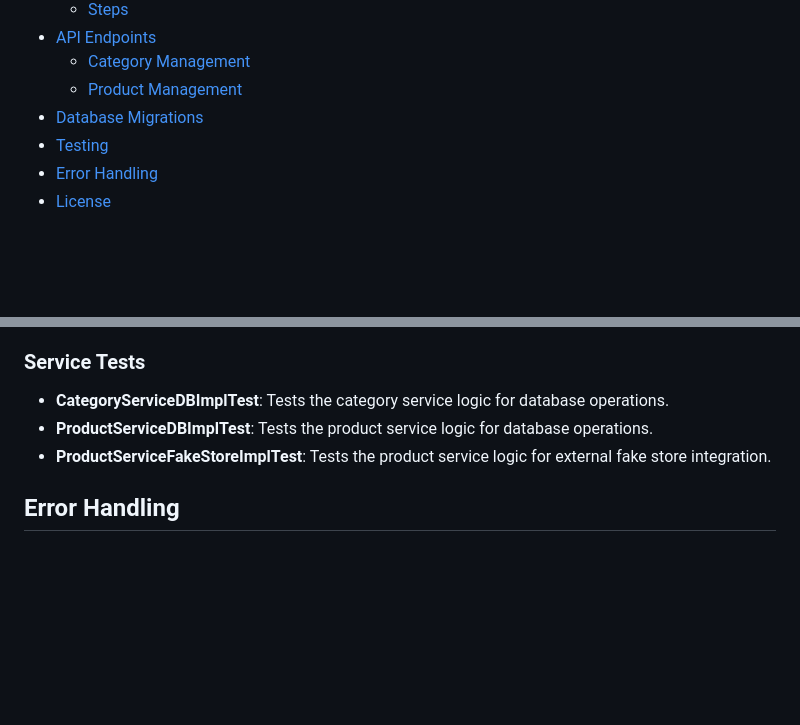
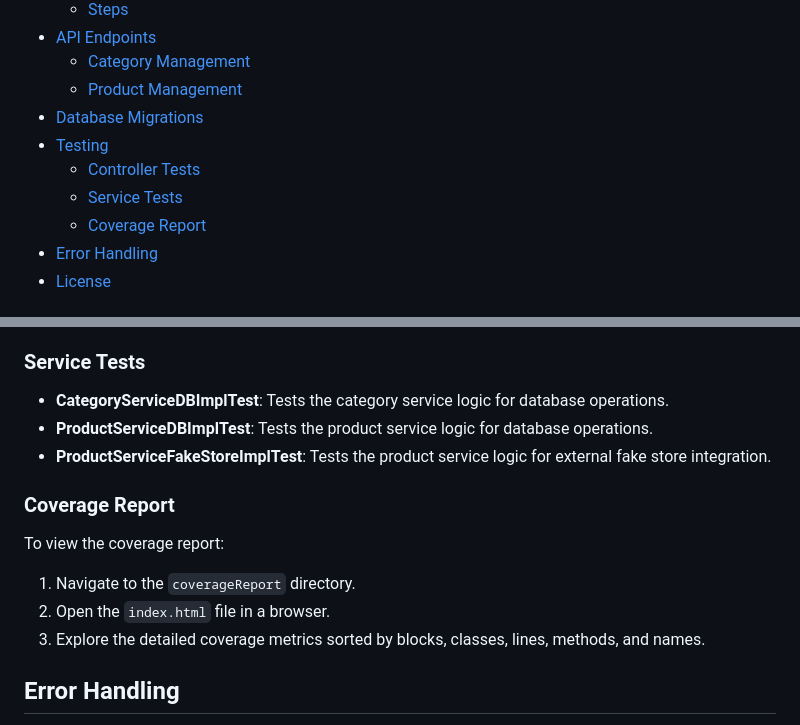
Before and after one commit to spa-raj/productservice, a Markdown page: README.md, 2 parts joined by grey strips. Rendered like a GitHub page; blank space fills up the shorter version.

Commit message:
Updated Readme with testing coverage report

```diff
--- a/README.md
+++ b/README.md
@@ -12,6 +12,9 @@
   - [Product Management](#product-management)
 - [Database Migrations](#database-migrations)
 - [Testing](#testing)
+  - [Controller Tests](#controller-tests)
+  - [Service Tests](#service-tests)
+  - [Coverage Report](#coverage-report)
 - [Error Handling](#error-handling)
 - [License](#license)
 
@@ -422,6 +425,12 @@ The application includes comprehensive unit and integration tests to ensure func
 - **ProductServiceDBImplTest**: Tests the product service logic for database operations.
 - **ProductServiceFakeStoreImplTest**: Tests the product service logic for external fake store integration.
 
+### Coverage Report
+To view the coverage report:
+1. Navigate to the `coverageReport` directory.
+2. Open the `index.html` file in a browser.
+3. Explore the detailed coverage metrics sorted by blocks, classes, lines, methods, and names.
+
 ## Error Handling
 
 The Product Service includes robust error handling mechanisms to ensure smooth operation and user-friendly feedback. Below are the key aspects of error handling:
```
